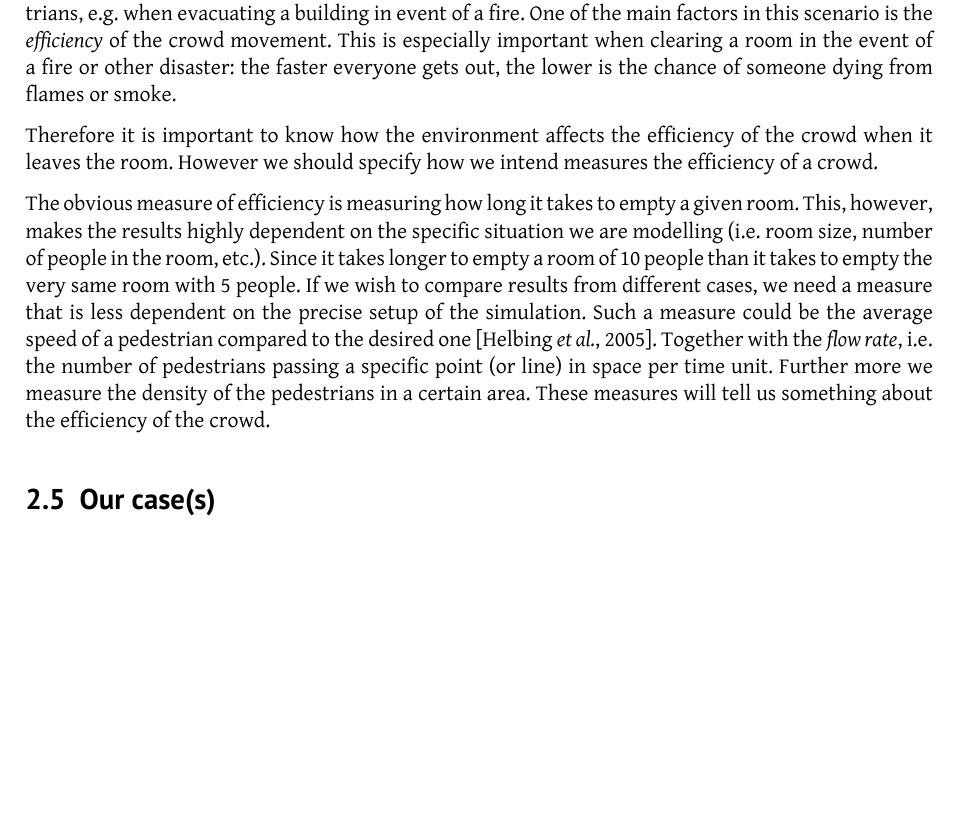
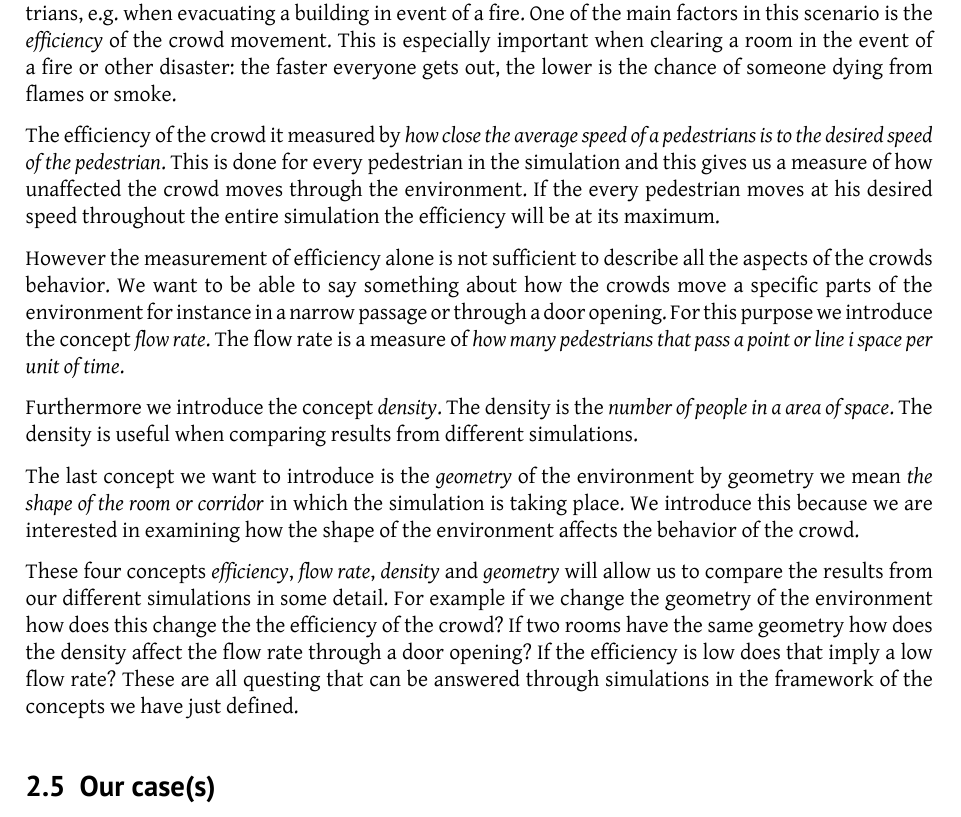
Before and after one commit to tohojo/RUC-math--crowd-modeling, a LaTeX document (LaTeX/crowd-modelling.tex, which reads LaTeX/crowds.tex): part of page 9 of 33, cut so that both start at the same text, the shorter picture padded with empty space. Compiled offline with XeLaTeX.

Commit message:
Changed the structure of section 2.4 and added some details in accordence with viggos comments - i think

```diff
--- a/LaTeX/crowds.tex
+++ b/LaTeX/crowds.tex
@@ -215,28 +209,42 @@ the crowd movement. This is especially important when clearing a room in the
 event of a fire or other disaster: the faster everyone gets out, the lower is
 the chance of someone dying from flames or smoke.
 
-Therefore it is important to know how the environment affects the efficiency
-of the crowd when it leaves the room. However we should specify how we intend
-measures the efficiency of a crowd.
+The efficiency of the crowd it measured by \emph{how close the average speed
+of a pedestrians is to the desired speed of the pedestrian}. This is done for
+every pedestrian in the simulation and this gives us a measure of how unaffected
+the crowd moves through the environment. If the every pedestrian moves at his
+desired speed throughout the entire simulation the efficiency will be at its
+maximum.
 
-The obvious measure of efficiency is measuring how long it takes to empty a
-given room. This, however, makes the results highly dependent on the specific
-situation we are modelling (i.e. room size, number of people in the room,
-etc.). Since it takes longer to empty a room of 10 people than it takes to
-empty the very same room with 5 people. If we wish to compare results from
-different cases, we need a measure that is less dependent on the precise setup
-of the simulation. Such a measure could be the average speed of a pedestrian
-compared to the desired one \cite{self-org}. Together with the \emph{flow rate},
-i.e. the number of pedestrians passing a specific point (or line) in space per
-time unit. Further more we measure the density of the pedestrians in a certain
-area. These measures will tell us something about the efficiency of the crowd.
+However the measurement of efficiency alone is not sufficient to describe all
+the aspects of the crowds behavior. We want to be able to say something about
+how the crowds move a specific parts of the environment for instance in a
+narrow passage or through a door opening. For this purpose we introduce the
+concept \emph{flow rate}. The flow rate is a measure of \emph{how many pedestrians
+that pass a point or line i space per unit of time}.
 
-% TODO: This section needs to be expanded with more concepts, references to
-% where we get the concepts, as well as a better arguments for why we have
-% chosen exactly these measures.
+Furthermore we introduce the concept \emph{density}. The density is the \emph{number
+of people in a area of space}. The density is useful when comparing results from
+different simulations.
+
+The last concept we want to introduce is the \emph{geometry} of the environment
+by geometry we mean \emph{the shape of the room or corridor} in which the simulation
+is taking place. We introduce this because we are interested in examining how
+the shape of the environment affects the behavior of the crowd.
+
+These four concepts \emph{efficiency}, \emph{flow rate}, \emph{density} and
+\emph{geometry} will allow us to compare the results from our different simulations
+in some detail. For example if we change the geometry of the environment how does
+this change the the efficiency of the crowd? If two rooms have the same geometry
+how does the density affect the flow rate through a door opening? If the efficiency
+is low does that imply a low flow rate? These are all questing that can be answered
+through simulations in the framework of the concepts we have just defined.
 
 \subsection{Our case(s)}
-%introduction
+%TODO:
+% Devide different simulations into subsection.
+% Write the arguments for doing the different simulations.
+% Remove "try". It seems so insecure.
 In this section we outline which cases we want to simulate and why.
 One of the main reasons for doing simulations is that we want to try to get
 a full understanding of the model. Doing simulations is a way to achieve this
```
Also changed, not shown: LaTeX/crowds.tex (8 more changed lines).
